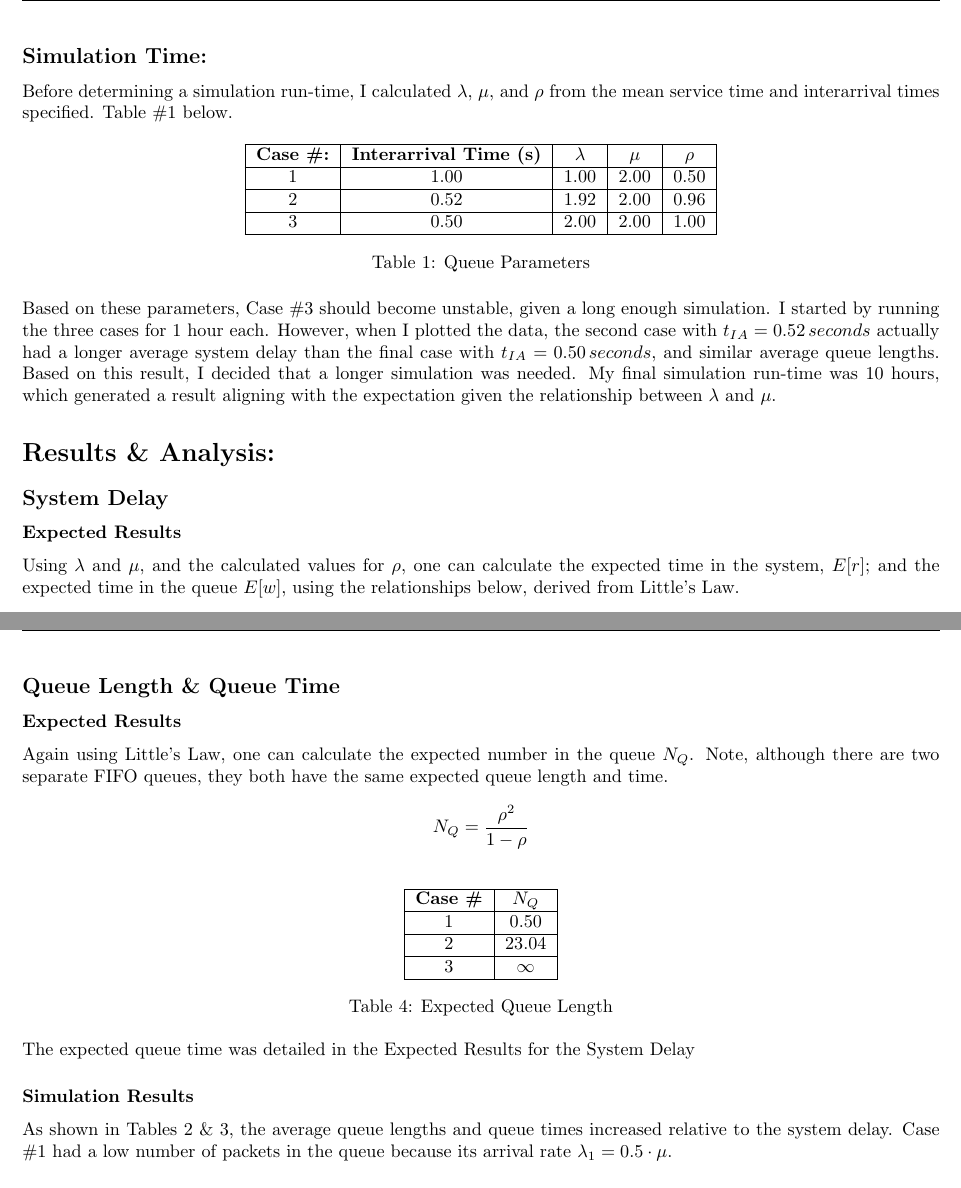
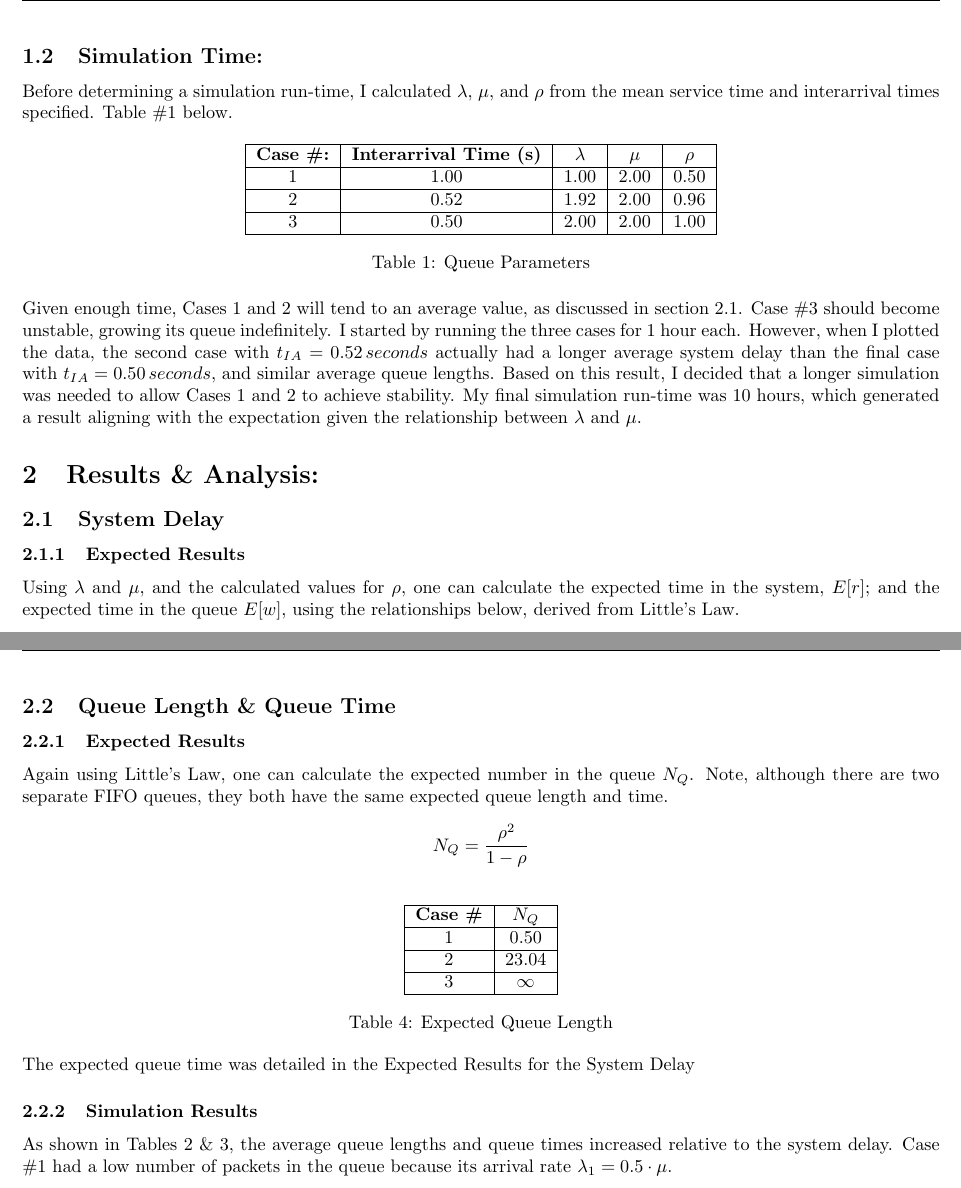
Before and after one commit to MHayden18/Communications, a LaTeX problem sheet (Assignments/Project2/Hayden_Project2.tex): two parts of pages 2 and 4 of 9, joined at a grey line, cut so that both start at the same text. Compiled offline with pdfLaTeX.

Commit message:
Project 2 final submission

```diff
--- a/Assignments/Project2/Hayden_Project2.tex
+++ b/Assignments/Project2/Hayden_Project2.tex
@@ -105,7 +105,7 @@ When a packet arrives at the sink, it generates a packet delay data point as def
 \end{equation}
 
 \newpage
-\subsection*{Simulation Time:}
+\subsection{Simulation Time:}
 Before determining a simulation run-time, I calculated $\lambda$, $\mu$, and $\rho$ from the mean service time and interarrival times specified.
 Table \#\ref{Parameters} below.
 \begin{table}[h!]
@@ -120,17 +120,19 @@ Table \#\ref{Parameters} below.
 \label{Parameters}
 \end{table}
 
-Based on these parameters, Case \#3 should become unstable, given a long enough simulation.
+Given enough time, Cases 1 and 2 will tend to an average value, as discussed in section \ref{sec:SysDelay}.
+Case \#3 should become unstable, growing its queue indefinitely.
 I started by running the three cases for 1 hour each.
 However, when I plotted the data, the second case with $t_{IA}=0.52 \, seconds$ actually had a longer average system delay than the final case with $t_{IA}=0.50 \, seconds$, and similar average queue lengths.
-Based on this result, I decided that a longer simulation was needed.
+Based on this result, I decided that a longer simulation was needed to allow Cases 1 and 2 to achieve stability.
 My final simulation run-time was 10 hours, which generated a result aligning with the expectation given the relationship between $\lambda$ and $\mu$.
 
-\section*{Results \& Analysis:}
+\section{Results \& Analysis:}
 
-\subsection*{System Delay}
+\subsection{System Delay}
+\label{sec:SysDelay}
 
-\subsubsection*{Expected Results}
+\subsubsection{Expected Results}
 Using $\lambda$ and $\mu$, and the calculated values for $\rho$, one can calculate the expected time in the system, $E[r]$; and the expected time in the queue $E[w]$, using the relationships below, derived from Little's Law.
 \begin{align*}
 E[r]_{system} = \frac{1}{\mu - \lambda} \hspace{0.15\textwidth} E[w]_{queue} = \frac{\rho}{\mu - \lambda} \\
```
Also changed, not shown: Assignments/Project2/Hayden_Project2.tex (18 more changed lines), 1 other file.
